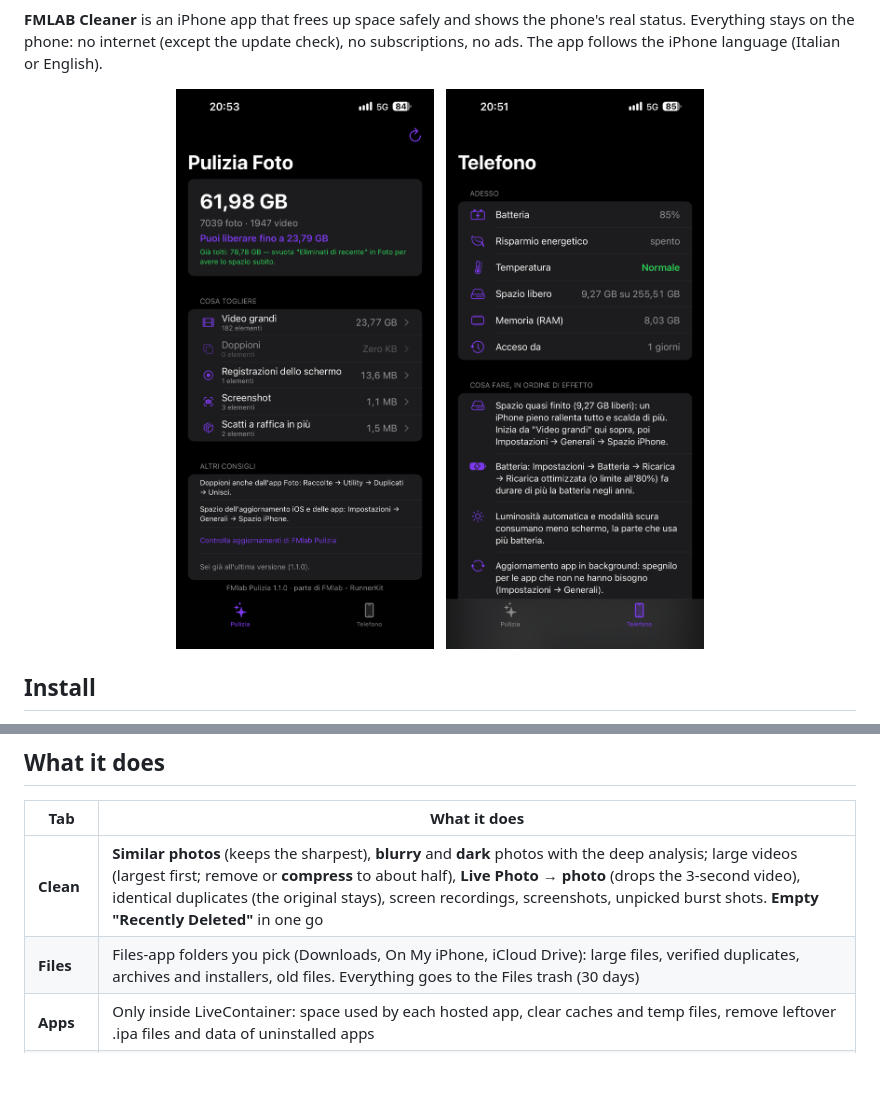
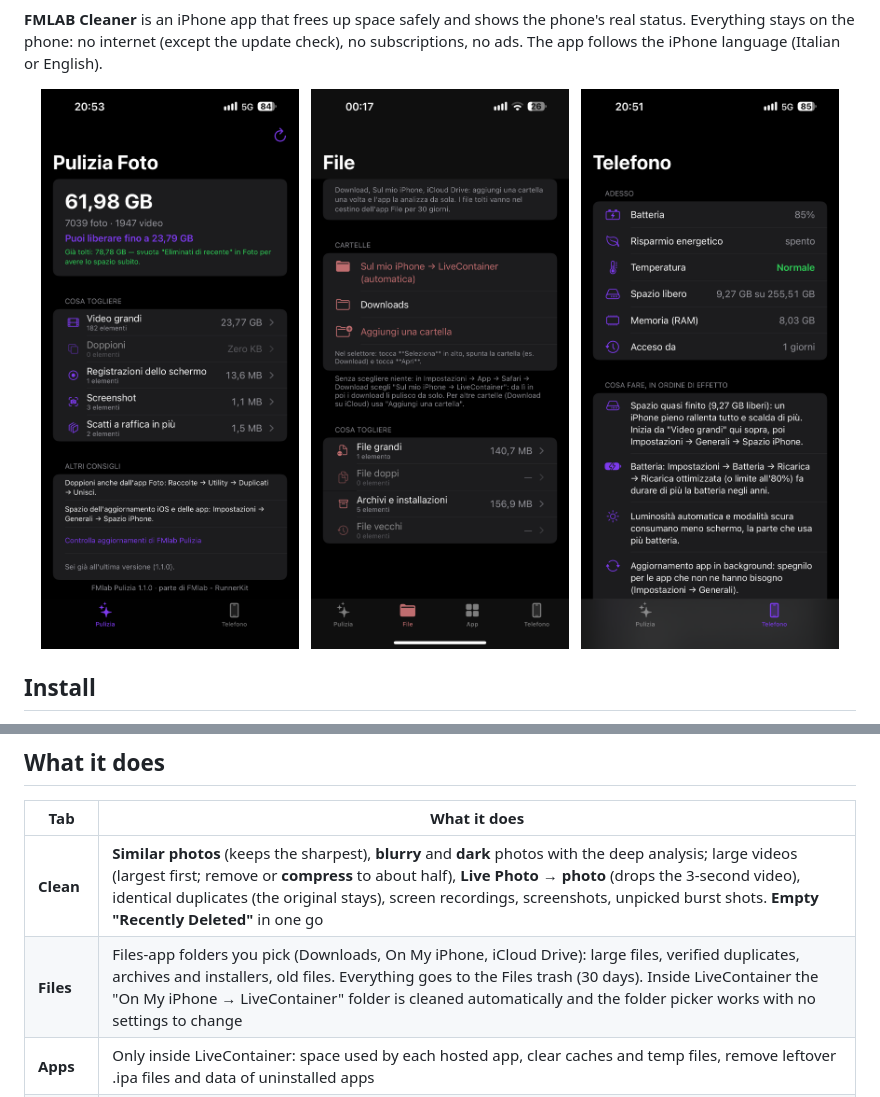
Before and after one commit to cipherdesk007-max/FMLAB-cleaner, a Markdown page: README.en.md, 2 parts joined by grey strips. Rendered like a GitHub page; pictures changed too: screenshots/file.png (added); blank space fills up the shorter version.

```diff
--- a/README.en.md
+++ b/README.en.md
@@ -10,6 +10,7 @@ The app follows the iPhone language (Italian or English).
 
 <p align="center">
   <img src="screenshots/pulizia.png" width="32%" alt="Clean">
+  <img src="screenshots/file.png" width="32%" alt="Files">
   <img src="screenshots/telefono.png" width="32%" alt="Phone">
 </p>
 
@@ -27,7 +28,7 @@ It installs over the old version and keeps your data. Works with SideStore/AltSt
 | Tab | What it does |
 |---|---|
 | **Clean** | **Similar photos** (keeps the sharpest), **blurry** and **dark** photos with the deep analysis; large videos (largest first; remove or **compress** to about half), **Live Photo → photo** (drops the 3-second video), identical duplicates (the original stays), screen recordings, screenshots, unpicked burst shots. **Empty "Recently Deleted"** in one go |
-| **Files** | Files-app folders you pick (Downloads, On My iPhone, iCloud Drive): large files, verified duplicates, archives and installers, old files. Everything goes to the Files trash (30 days) |
+| **Files** | Files-app folders you pick (Downloads, On My iPhone, iCloud Drive): large files, verified duplicates, archives and installers, old files. Everything goes to the Files trash (30 days). Inside LiveContainer the "On My iPhone → LiveContainer" folder is cleaned automatically and the folder picker works with no settings to change |
 | **Apps** | Only inside LiveContainer: space used by each hosted app, clear caches and temp files, remove leftover .ipa files and data of uninstalled apps |
 | **Phone** | Battery, Low Power Mode, thermal state as reported by iOS, storage, memory, uptime, tips ordered by impact |
 
```
Also changed, not shown: CHANGELOG.md (+2 -0 lines), README.md (+2 -1 lines).
